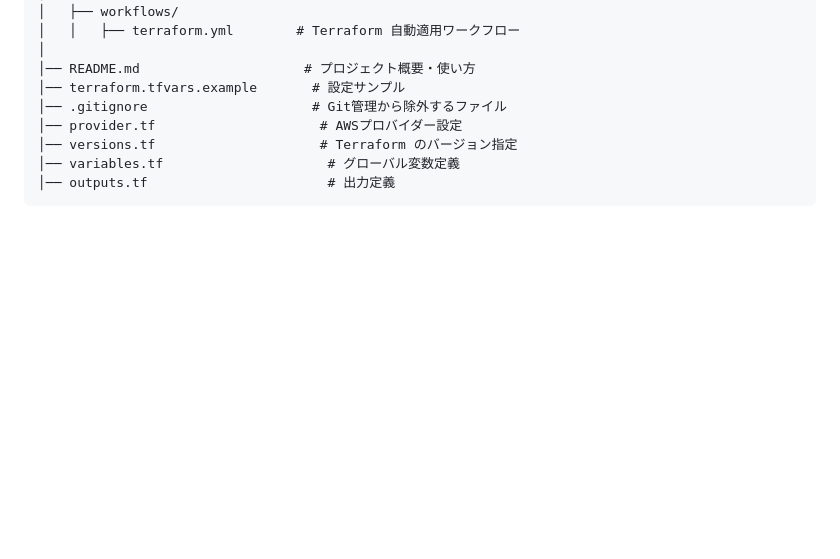
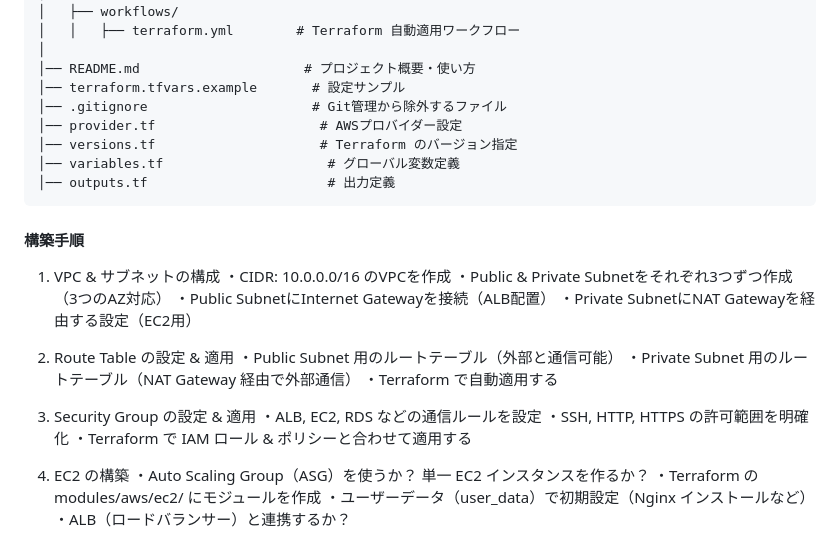
Before and after one commit to yysyo111/terraform-aws-infra-1, a Markdown page: README.md, the part around the change. Rendered like a GitHub page; blank space fills up the shorter version.

````diff
--- a/README.md
+++ b/README.md
@@ -79,3 +79,26 @@ terraform-aws-infra-1
 │── variables.tf                     # グローバル変数定義
 │── outputs.tf                       # 出力定義
 ```
+
+#### 構築手順
+1. VPC & サブネットの構成
+・CIDR: 10.0.0.0/16 のVPCを作成
+・Public & Private Subnetをそれぞれ3つずつ作成（3つのAZ対応）
+・Public SubnetにInternet Gatewayを接続（ALB配置）
+・Private SubnetにNAT Gatewayを経由する設定（EC2用）
+
+2. Route Table の設定 & 適用
+・Public Subnet 用のルートテーブル（外部と通信可能）
+・Private Subnet 用のルートテーブル（NAT Gateway 経由で外部通信）
+・Terraform で自動適用する
+
+3. Security Group の設定 & 適用
+・ALB, EC2, RDS などの通信ルールを設定
+・SSH, HTTP, HTTPS の許可範囲を明確化
+・Terraform で IAM ロール & ポリシーと合わせて適用する
+
+4. EC2 の構築
+・Auto Scaling Group（ASG）を使うか？ 単一 EC2 インスタンスを作るか？
+・Terraform の modules/aws/ec2/ にモジュールを作成
+・ユーザーデータ（user_data）で初期設定（Nginx インストールなど）
+・ALB（ロードバランサー）と連携するか？
````
